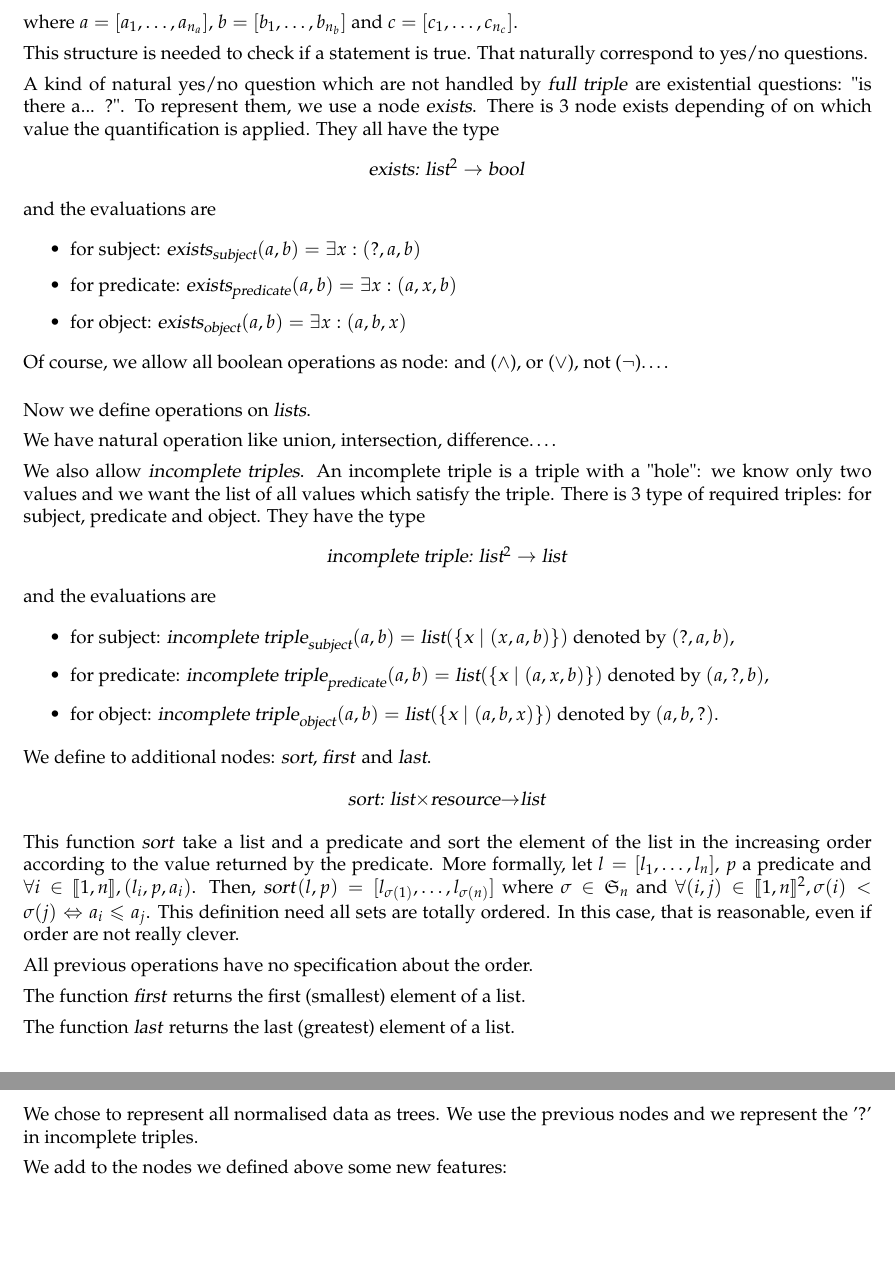
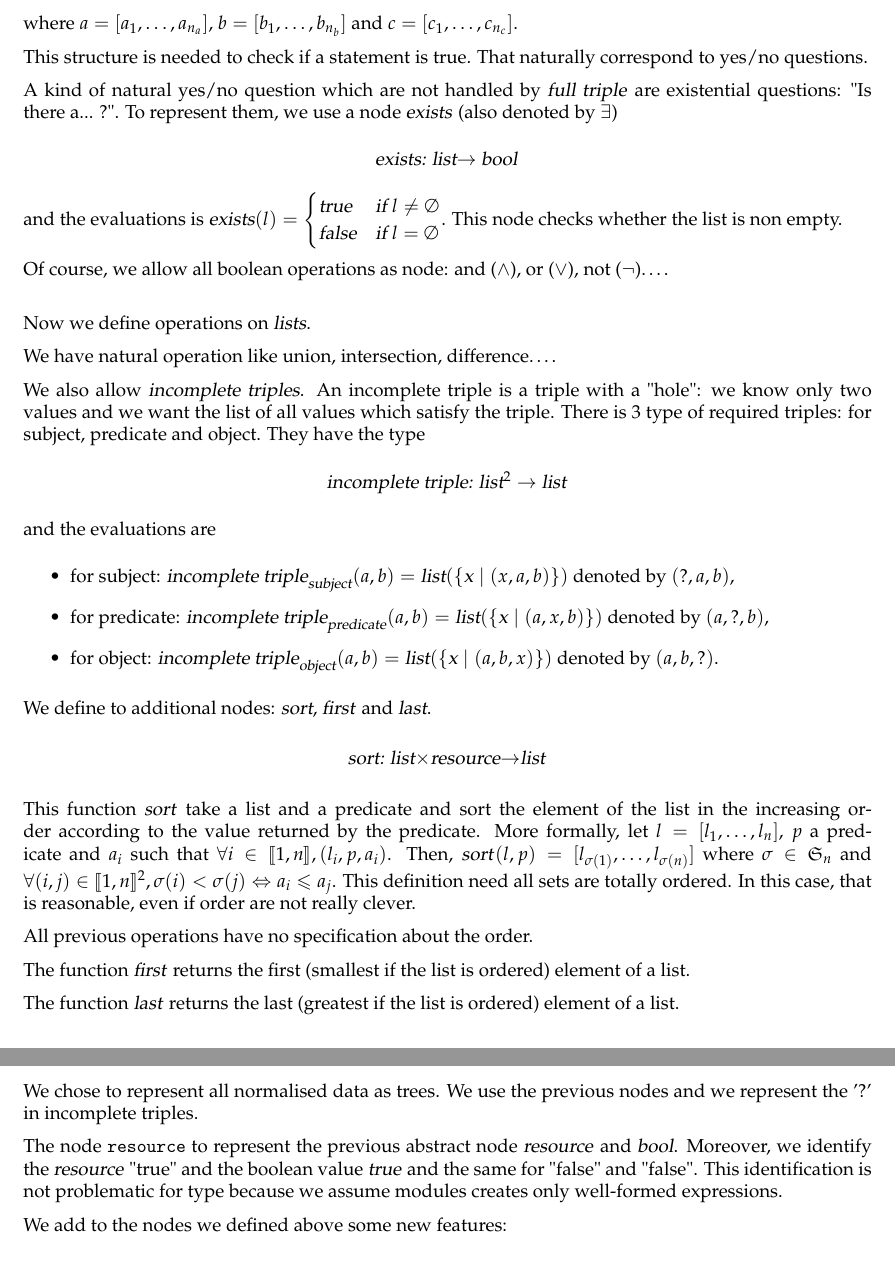
Before and after one commit to ProjetPP/Papers, a LaTeX thesis (FinalReport/main.tex, which reads FinalReport/datamodel.tex): two parts of pages 9 and 11 of 32, joined at a grey line, cut so that both start at the same text, the shorter picture padded with empty space. Compiled offline with pdfLaTeX.

Commit message:
Fix datamodel

```diff
--- a/FinalReport/datamodel.tex
+++ b/FinalReport/datamodel.tex
@@ -33,16 +33,14 @@ and we define the value of a full triple \textsl{(a,b,c)} as $$(a,b,c)=\bigwedge
 
 This structure is needed to check if a statement is true. That naturally correspond to yes/no questions.
 
-A kind of natural yes/no question which are not handled by \textsl{full triple} are existential questions: "is there a... ?". To represent them, we use a node \textsl{exists}. There is 3 node exists depending of on which value the quantification is applied. They all have the type
+A kind of natural yes/no question which are not handled by \textsl{full triple} are existential questions: "Is there a... ?". To represent them, we use a node \textsl{exists} (also denoted by $\exists$)
 \begin{center}
-\textsl{exists: list$^2\rightarrow$ bool}
+\textsl{exists: list$\rightarrow$ bool}
 \end{center}
-and the evaluations are
-\begin{itemize}
-    \item for subject: $\textsl{exists}_{\textsl{subject}}(a,b) = \exists x : (?,a,b)$
-    \item for predicate: $\textsl{exists}_{\textsl{predicate}}(a,b) = \exists x : (a,x,b)$
-    \item for object: $\textsl{exists}_{\textsl{object}}(a,b) = \exists x : (a,b,x)$
-\end{itemize}
+and the evaluations is \textsl{exists$(l) = \begin{cases}
+\textsl{true} & \text{if }l\neq\emptyset\\
+\textsl{false} & \text{if }l=\emptyset
+\end{cases}$}. This node checks whether the list is non empty.
 
 Of course, we allow all boolean operations as node: and ($\wedge$), or ($\vee$), not ($\neg$)\dots.
 
@@ -68,13 +66,13 @@ We define to additional nodes: \textsl{sort}, \textsl{first} and \textsl{last}.
 \begin{center}
 \textsl{sort: list$\times$resource$\rightarrow$list}
 \end{center}
-This function \textsl{sort} take a list and a predicate and sort the element of the list in the increasing order according to the value returned by the predicate. More formally, let $l=[l_1,\ldots,l_n]$, $p$ a predicate and $\forall i\in\llbracket1,n\rrbracket, (l_i,p,a_i)$. Then, \textsl{sort}$(l,p) = [l_{\sigma(1)},\ldots,l_{\sigma(n)}]$ where $\sigma\in\mathfrak{S}_n$ and $\forall (i,j)\in\llbracket 1,n\rrbracket^2, \sigma(i)<\sigma(j) \Leftrightarrow a_i \leqslant a_j$. This definition need all sets are totally ordered. In this case, that is reasonable, even if order are not really clever.
+This function \textsl{sort} take a list and a predicate and sort the element of the list in the increasing order according to the value returned by the predicate. More formally, let $l=[l_1,\ldots,l_n]$, $p$ a predicate and $a_i$ such that $\forall i\in\llbracket1,n\rrbracket, (l_i,p,a_i)$. Then, \textsl{sort}$(l,p) = [l_{\sigma(1)},\ldots,l_{\sigma(n)}]$ where $\sigma\in\mathfrak{S}_n$ and $\forall (i,j)\in\llbracket 1,n\rrbracket^2, \sigma(i)<\sigma(j) \Leftrightarrow a_i \leqslant a_j$. This definition need all sets are totally ordered. In this case, that is reasonable, even if order are not really clever.
 
 All previous operations have no specification about the order.
 
-The function \textsl{first} returns the first (smallest) element of a list.
+The function \textsl{first} returns the first (smallest if the list is ordered) element of a list.
 
-The function \textsl{last} returns the last (greatest) element of a list.
+The function \textsl{last} returns the last (greatest if the list is ordered) element of a list.
 
 \subsection{Examples}
 
@@ -135,6 +133,8 @@ All normalised structures of the PPP are JSON-serializable, i.e. they are trees
 \end{itemize}
 
 We chose to represent all normalised data as trees. We use the previous nodes and we represent the '?' in incomplete triples.
+
+The node \texttt{resource} to represent the previous abstract node \textsl{resource} and \textsl{bool}. Moreover, we identify the \textsl{resource} "true" and the boolean value \textsl{true} and the same for "false" and "false". This identification is not problematic for type because we assume modules creates only well-formed expressions.
 
 We add to the nodes we defined above some new features:
 \begin{itemize}
```
Also changed, not shown: FinalReport/datamodel.tex (10 more changed lines).
